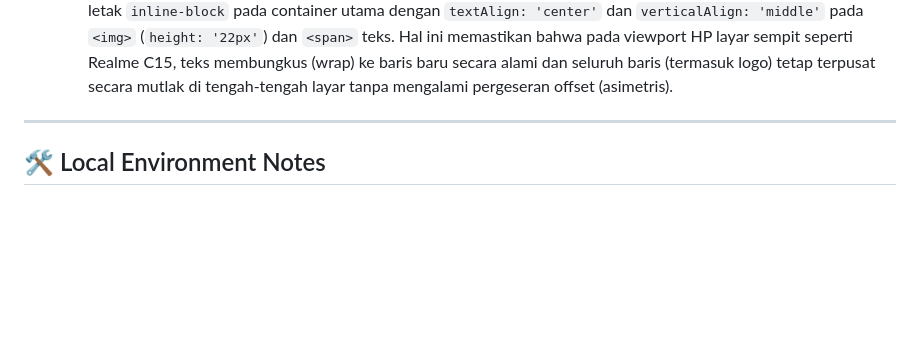
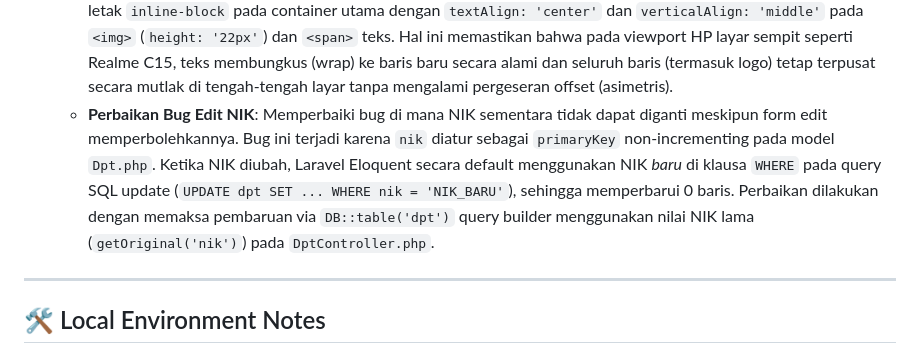
Before and after one commit to Stevano016/kpu-gentan, a Markdown page: MEMORY.md, the part around the change. GitHub-like rendering; blank space fills up the shorter version.

Commit message:
Document edit NIK bug fix in MEMORY.md

```diff
--- a/MEMORY.md
+++ b/MEMORY.md
@@ -290,6 +290,7 @@ This file captures the active state, environment variables, completed tasks, and
   - **Rekap dashboard kini hidup**: kartu hasil suara menyimak `Listenable.merge` dari kolom input, jadi angkanya ikut berubah saat petugas mengetik di tab Quick Count — sebelumnya tertinggal sampai layar dibangun ulang.
   - Menambahkan file `ush_logo.png` ke dalam folder public frontend React (`web/public/ush_logo.png`).
   - Memperbarui watermark di Landing Page (`LandingPage.tsx`) dan Login Page (`LoginScreen.tsx`) dengan menyematkan logo di sebelah teks *"Support by KKN Universitas Sugeng Hartono(USH) Kel-7 2026"*. Menggunakan tata letak `inline-block` pada container utama dengan `textAlign: 'center'` dan `verticalAlign: 'middle'` pada `<img>` (`height: '22px'`) dan `<span>` teks. Hal ini memastikan bahwa pada viewport HP layar sempit seperti Realme C15, teks membungkus (wrap) ke baris baru secara alami dan seluruh baris (termasuk logo) tetap terpusat secara mutlak di tengah-tengah layar tanpa mengalami pergeseran offset (asimetris).
+  - **Perbaikan Bug Edit NIK**: Memperbaiki bug di mana NIK sementara tidak dapat diganti meskipun form edit memperbolehkannya. Bug ini terjadi karena `nik` diatur sebagai `primaryKey` non-incrementing pada model `Dpt.php`. Ketika NIK diubah, Laravel Eloquent secara default menggunakan NIK *baru* di klausa `WHERE` pada query SQL update (`UPDATE dpt SET ... WHERE nik = 'NIK_BARU'`), sehingga memperbarui 0 baris. Perbaikan dilakukan dengan memaksa pembaruan via `DB::table('dpt')` query builder menggunakan nilai NIK lama (`getOriginal('nik')`) pada `DptController.php`.
 
 ---
 
```
